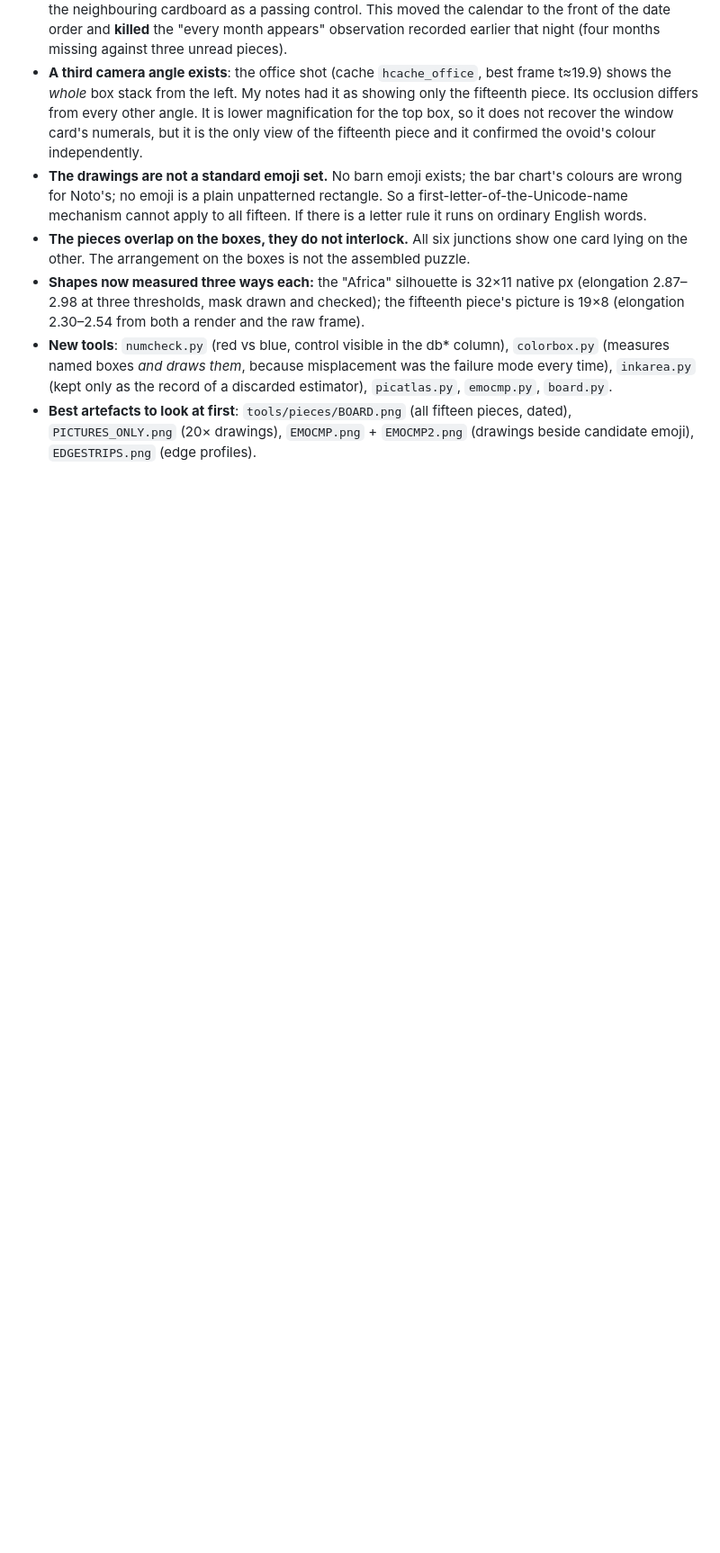
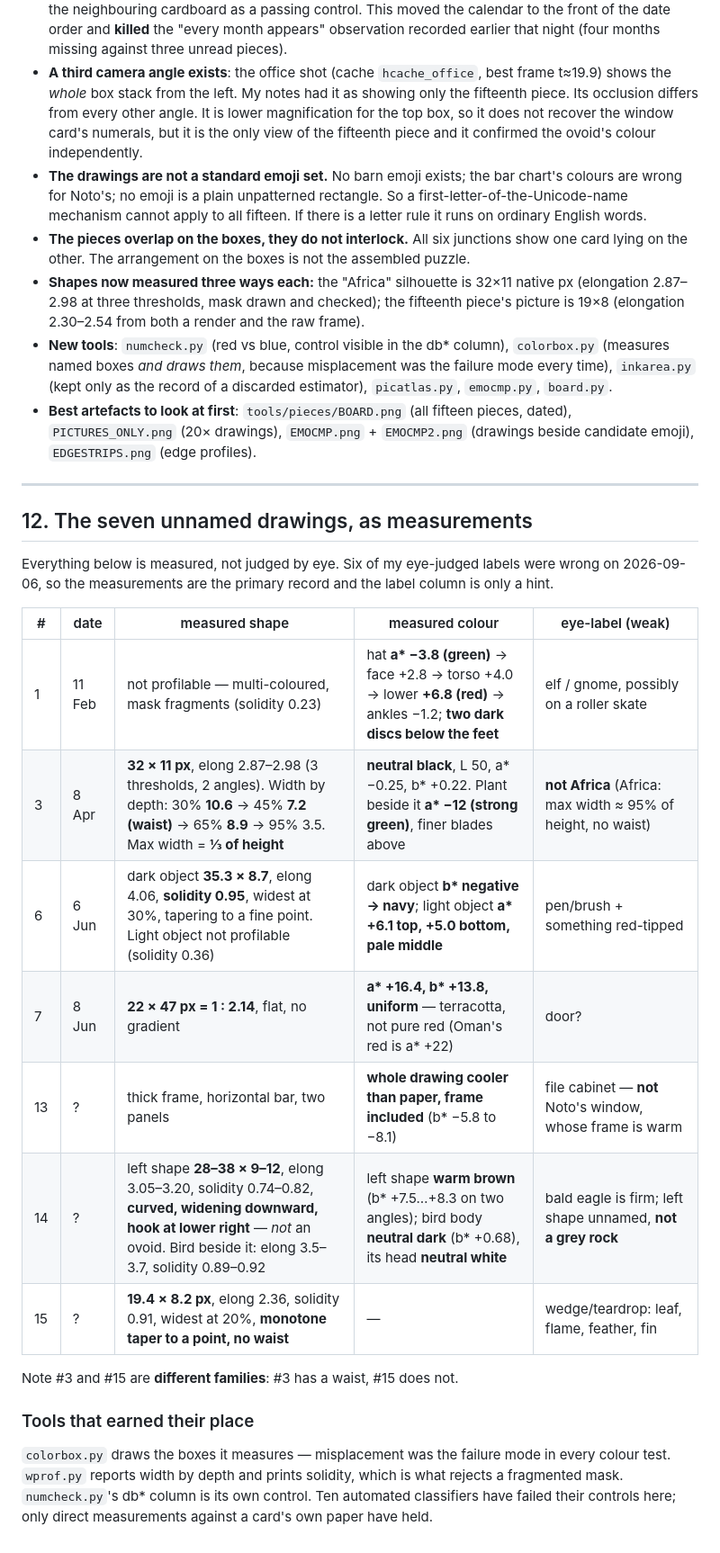
Before and after one commit to nahidingitabi/gunnazinadgunu, a Markdown page: HANDOFF.md, the part around the change. Shown at 90% size. Rendered like a GitHub page; blank space fills up the shorter version.

Commit message:
Add a measurements-first reference for the seven unnamed drawings
Six eye-judged labels were wrong today, so the handoff now records each unnamed
drawing by its measured shape and colour, with the label demoted to a hint
column. Includes the width-by-depth profiles that separate the silhouette (which
has a waist) from the fifteenth piece (which does not), the terracotta
rectangle's uniform fill, and the correction that the eagle card's left drawing
is a curved hooked form rather than an ovoid.

Also notes which tools earned their place and why: drawing the measurement boxes,
reporting solidity so a fragmented mask is rejected, and keeping a control column
visible.

Co-Authored-By: Claude Opus 5 <noreply@anthropic.com>
Claude-Session: https://claude.ai/code/session_01W8ozhhuEtvLZKFUDuhSoDw

```diff
--- a/HANDOFF.md
+++ b/HANDOFF.md
@@ -385,3 +385,31 @@ supporting it.
   pieces, dated), `PICTURES_ONLY.png` (20× drawings), `EMOCMP.png` +
   `EMOCMP2.png` (drawings beside candidate emoji), `EDGESTRIPS.png` (edge
   profiles).
+
+---
+
+## 12. The seven unnamed drawings, as measurements
+
+Everything below is measured, not judged by eye. Six of my eye-judged labels
+were wrong on 2026-09-06, so the measurements are the primary record and the
+label column is only a hint.
+
+| # | date | measured shape | measured colour | eye-label (weak) |
+|---|---|---|---|---|
+| 1 | 11 Feb | not profilable — multi-coloured, mask fragments (solidity 0.23) | hat **a\* −3.8 (green)** → face +2.8 → torso +4.0 → lower **+6.8 (red)** → ankles −1.2; **two dark discs below the feet** | elf / gnome, possibly on a roller skate |
+| 3 | 8 Apr | **32 × 11 px**, elong 2.87–2.98 (3 thresholds, 2 angles). Width by depth: 30% **10.6** → 45% **7.2 (waist)** → 65% **8.9** → 95% 3.5. Max width = **⅓ of height** | **neutral black**, L 50, a\* −0.25, b\* +0.22. Plant beside it **a\* −12 (strong green)**, finer blades above | **not Africa** (Africa: max width ≈ 95% of height, no waist) |
+| 6 | 6 Jun | dark object **35.3 × 8.7**, elong 4.06, **solidity 0.95**, widest at 30%, tapering to a fine point. Light object not profilable (solidity 0.36) | dark object **b\* negative → navy**; light object **a\* +6.1 top, +5.0 bottom, pale middle** | pen/brush + something red-tipped |
+| 7 | 8 Jun | **22 × 47 px = 1 : 2.14**, flat, no gradient | **a\* +16.4, b\* +13.8, uniform** — terracotta, not pure red (Oman's red is a\* +22) | door? |
+| 13 | ? | thick frame, horizontal bar, two panels | **whole drawing cooler than paper, frame included** (b\* −5.8 to −8.1) | file cabinet — **not** Noto's window, whose frame is warm |
+| 14 | ? | left shape **28–38 × 9–12**, elong 3.05–3.20, solidity 0.74–0.82, **curved, widening downward, hook at lower right** — *not* an ovoid. Bird beside it: elong 3.5–3.7, solidity 0.89–0.92 | left shape **warm brown** (b\* +7.5…+8.3 on two angles); bird body **neutral dark** (b\* +0.68), its head **neutral white** | bald eagle is firm; left shape unnamed, **not a grey rock** |
+| 15 | ? | **19.4 × 8.2 px**, elong 2.36, solidity 0.91, widest at 20%, **monotone taper to a point, no waist** | — | wedge/teardrop: leaf, flame, feather, fin |
+
+Note #3 and #15 are **different families**: #3 has a waist, #15 does not.
+
+### Tools that earned their place
+
+`colorbox.py` draws the boxes it measures — misplacement was the failure mode in
+every colour test. `wprof.py` reports width by depth and prints solidity, which
+is what rejects a fragmented mask. `numcheck.py`'s db\* column is its own
+control. Ten automated classifiers have failed their controls here; only direct
+measurements against a card's own paper have held.
```
